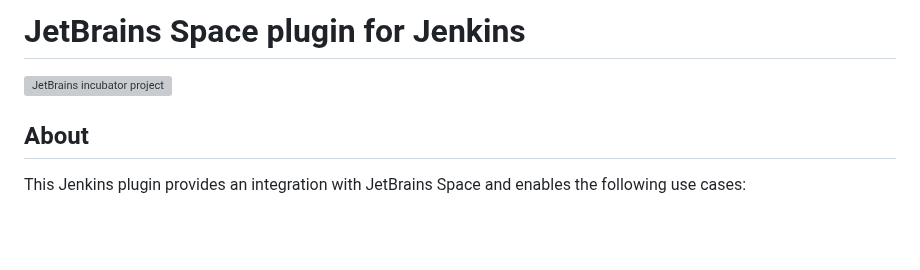
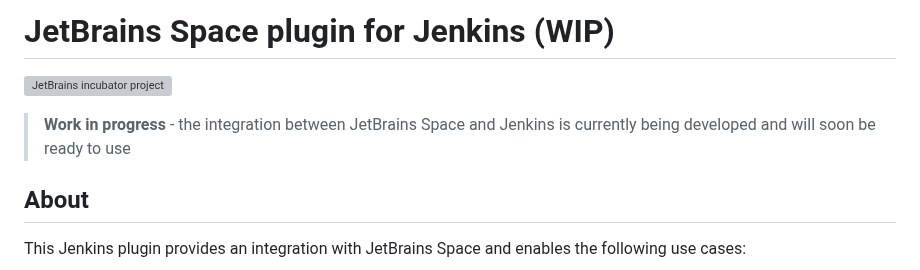
Before and after one commit to jenkinsci/jetbrains-space-plugin, a Markdown page: README.md, the part around the change. Drawn GitHub-style; blank space fills up the shorter version; grey boxes are pictures that could not be loaded.

Commit message:
Disclaimer about integration being WIP

```diff
--- a/README.md
+++ b/README.md
@@ -1,6 +1,8 @@
-# JetBrains Space plugin for Jenkins
+# JetBrains Space plugin for Jenkins (WIP)
 
 [![JetBrains incubator project](https://jb.gg/badges/incubator-flat-square.svg)](https://confluence.jetbrains.com/display/ALL/JetBrains+on+GitHub)
+
+> **Work in progress** - the integration between JetBrains Space and Jenkins is currently being developed and will soon be ready to use
 
 ## About
 
```
